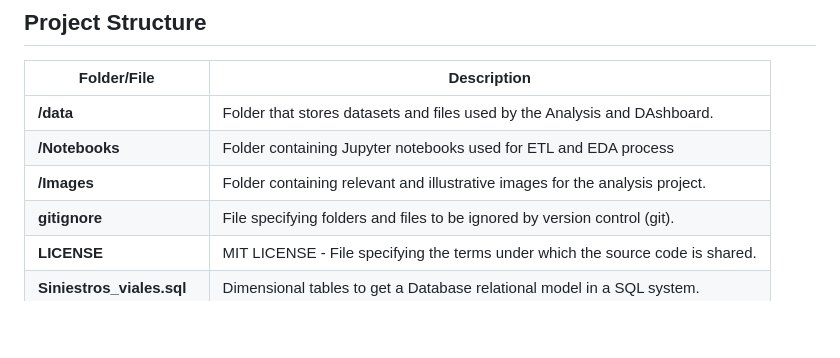
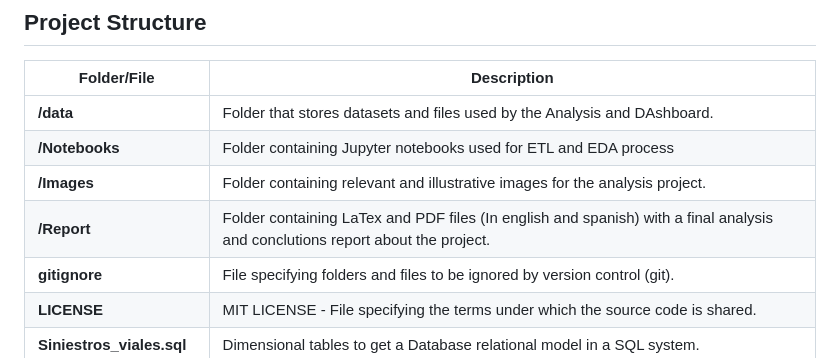
Before and after one commit to leocortes85/Road-accidents-in-the-City-of-Buenos-Aires--CABA, a Markdown page: README.md, the part around the change. GitHub-like rendering; blank space fills up the shorter version.

```diff
--- a/README.md
+++ b/README.md
@@ -25,6 +25,7 @@ Steam is a digital distribution platform for video games, it has over 325 millio
 | **/data**                | Folder that stores datasets and files used by the Analysis and DAshboard.                              |
 | **/Notebooks**           | Folder containing Jupyter notebooks used for ETL and EDA process |
 | **/Images**              | Folder containing relevant and illustrative images for the analysis project. |
+| **/Report**              | Folder containing LaTex and PDF files (In english and spanish) with a final analysis and conclutions report about the project.|
 | **gitignore**            | File specifying folders and files to be ignored by version control (git).                      |
 | **LICENSE**              | MIT LICENSE - File specifying the terms under which the source code is shared.                 |
 | **Siniestros_viales.sql**| Dimensional tables to get a Database relational model in a SQL system.                            |
```
Also changed, not shown: README_ESP.md (+3 -2 lines).
